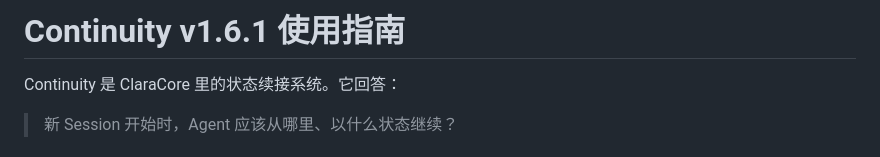
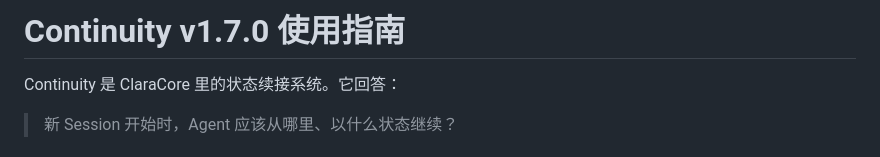
Before and after one commit to xiaomao361/continuity, a Markdown page: USAGE.md, the part around the change. Drawn GitHub-style.

```diff
--- a/USAGE.md
+++ b/USAGE.md
@@ -1,4 +1,4 @@
-# Continuity v1.6.1 使用指南
+# Continuity v1.7.0 使用指南
 
 Continuity 是 ClaraCore 里的状态续接系统。它回答：
 
```
Also changed, not shown: README.md (+2 -2 lines).
